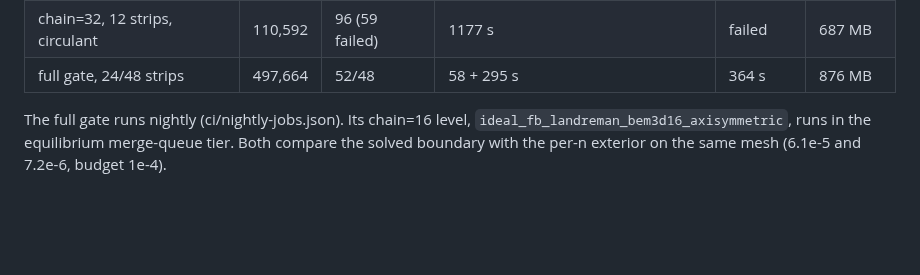
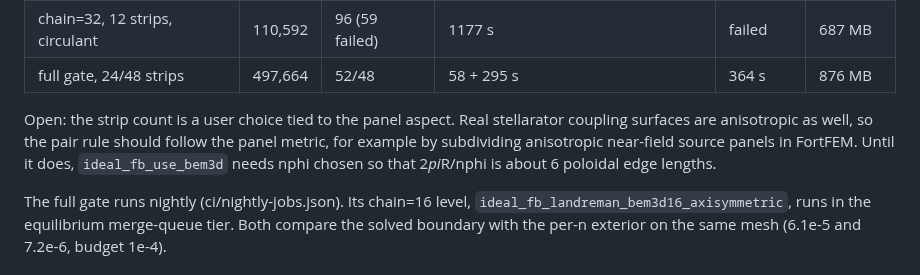
Before and after one commit to itpplasma/kin6d, a Markdown page: ROADMAP.md, the part around the change. GitHub-like rendering; blank space fills up the shorter version.

Commit message:
Record the panel-aspect dependence of the R2 pair rule as open
Co-Authored-By: Claude Opus 5.5 <noreply@anthropic.com>
Claude-Session: https://claude.ai/code/session_01H2kuiWAWGoCkZ55mF1CDLf

```diff
--- a/ROADMAP.md
+++ b/ROADMAP.md
@@ -220,6 +220,12 @@ fail to converge at the maximum degree 96. Measured at 4 threads:
 | chain=16, 24 strips, circulant | 55,296 | 52 | 58 s | 61 s | 336 MB |
 | chain=32, 12 strips, circulant | 110,592 | 96 (59 failed) | 1177 s | failed | 687 MB |
 | full gate, 24/48 strips | 497,664 | 52/48 | 58 + 295 s | 364 s | 876 MB |
+
+Open: the strip count is a user choice tied to the panel aspect. Real
+stellarator coupling surfaces are anisotropic as well, so the pair rule should
+follow the panel metric, for example by subdividing anisotropic near-field
+source panels in FortFEM. Until it does, `ideal_fb_use_bem3d` needs nphi
+chosen so that 2*pi*R/nphi is about 6 poloidal edge lengths.
 
 The full gate runs nightly (ci/nightly-jobs.json). Its chain=16 level,
 `ideal_fb_landreman_bem3d16_axisymmetric`, runs in the equilibrium merge-queue
```
